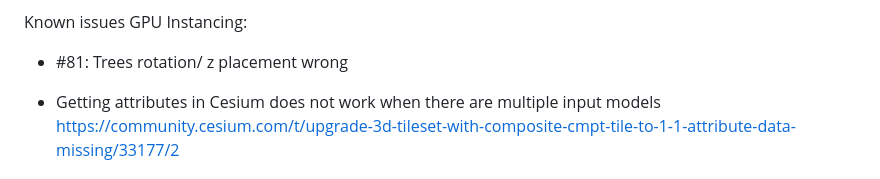
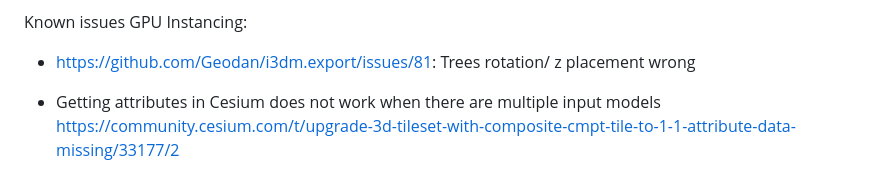
Before and after one commit to Geodan/i3dm.export, a Markdown page: README.md, the part around the change. GitHub-like rendering.

```diff
--- a/README.md
+++ b/README.md
@@ -288,7 +288,7 @@ used to clear local transformations.
 
 Known issues GPU Instancing:
 
-- #81: Trees rotation/ z placement wrong
+- https://github.com/Geodan/i3dm.export/issues/81: Trees rotation/ z placement wrong
 
 - Getting attributes in Cesium does not work when there are multiple input models
 https://community.cesium.com/t/upgrade-3d-tileset-with-composite-cmpt-tile-to-1-1-attribute-data-missing/33177/2
```
